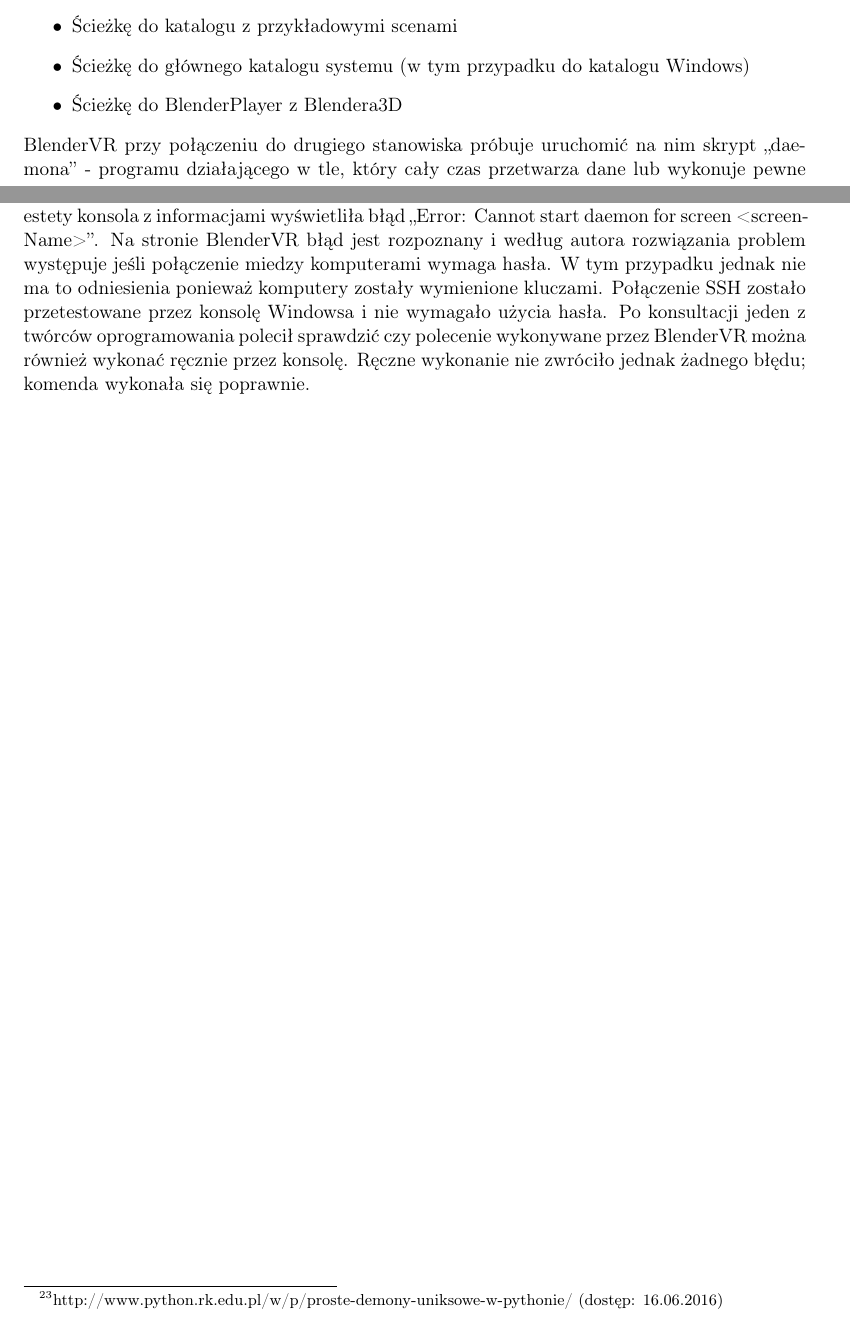
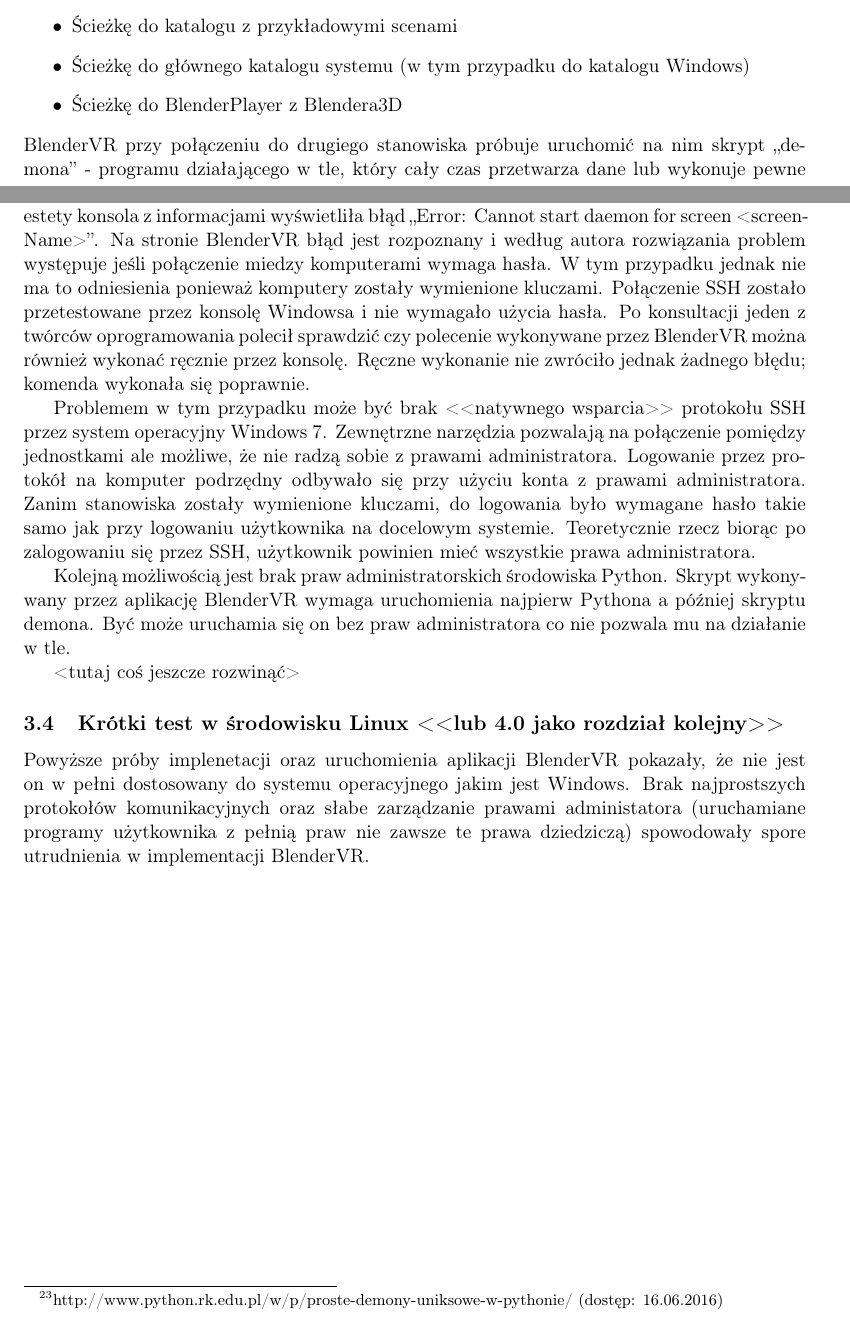
Before and after one commit to c-murgrabia/Magisterka, a LaTeX document (magisterka_lyx3.tex): two parts of pages 16 and 17 of 17, joined at a grey line, cut so that both start at the same text. Compiled offline with pdfLaTeX.

Commit message:
Problem z ssh na windowsie. rozdział/podrozdział o małej probie implenetacji na linuxie

```diff
--- a/magisterka_lyx3.tex
+++ b/magisterka_lyx3.tex
@@ -590,7 +590,7 @@
 \item Ścieżkę do BlenderPlayer z Blendera3D
 \end{itemize}
 BlenderVR przy połączeniu do drugiego stanowiska próbuje uruchomić
-na nim skrypt ,,daemona'' - programu działającego w tle, który cały
+na nim skrypt ,,demona'' - programu działającego w tle, który cały
 czas przetwarza dane lub wykonuje pewne czynności\footnote{http://www.python.rk.edu.pl/w/p/proste-demony-uniksowe-w-pythonie/
 (dostęp: 16.06.2016)}. Odpowiednio zapisany plik konfiguracyjny został załadowany do aplikacji.
 Niestety konsola z informacjami wyświetliła błąd ,,Error: Cannot
@@ -603,4 +603,32 @@
 polecił sprawdzić czy polecenie wykonywane przez BlenderVR można również
 wykonać ręcznie przez konsolę. Ręczne wykonanie nie zwróciło jednak
 żadnego błędu; komenda wykonała się poprawnie.
+
+Problemem w tym przypadku może być brak <\textcompwordmark{}<natywnego
+wsparcia>\textcompwordmark{}> protokołu SSH przez system operacyjny
+Windows 7. Zewnętrzne narzędzia pozwalają na połączenie pomiędzy jednostkami
+ale możliwe, że nie radzą sobie z prawami administratora. Logowanie
+przez protokół na komputer podrzędny odbywało się przy użyciu konta
+z prawami administratora. Zanim stanowiska zostały wymienione kluczami,
+do logowania było wymagane hasło takie samo jak przy logowaniu użytkownika
+na docelowym systemie. Teoretycznie rzecz biorąc po zalogowaniu się
+przez SSH, użytkownik powinien mieć wszystkie prawa administratora.
+
+Kolejną możliwością jest brak praw administratorskich środowiska Python.
+Skrypt wykonywany przez aplikację BlenderVR wymaga uruchomienia najpierw
+Pythona a później skryptu demona. Być może uruchamia się on bez praw
+administratora co nie pozwala mu na działanie w tle.
+
+<tutaj coś jeszcze rozwinąć>
+
+
+\subsection{Krótki test w środowisku Linux <\textcompwordmark{}<lub 4.0 jako
+rozdział kolejny>\textcompwordmark{}>}
+
+Powyższe próby implenetacji oraz uruchomienia aplikacji BlenderVR
+pokazały, że nie jest on w pełni dostosowany do systemu operacyjnego
+jakim jest Windows. Brak najprostszych protokołów komunikacyjnych
+oraz słabe zarządzanie prawami administatora (uruchamiane programy
+użytkownika z pełnią praw nie zawsze te prawa dziedziczą) spowodowały
+spore utrudnienia w implementacji BlenderVR.
 \end{document}
```
Also changed, not shown: 1 other file.
